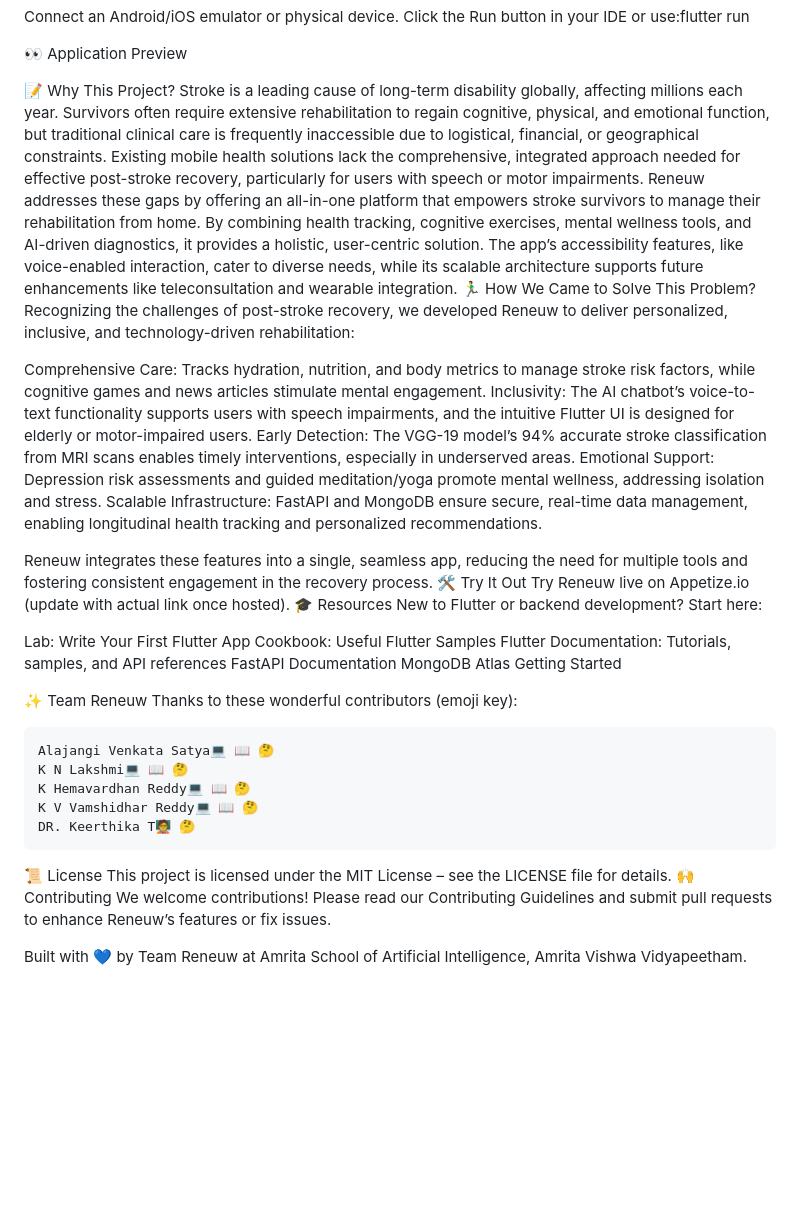
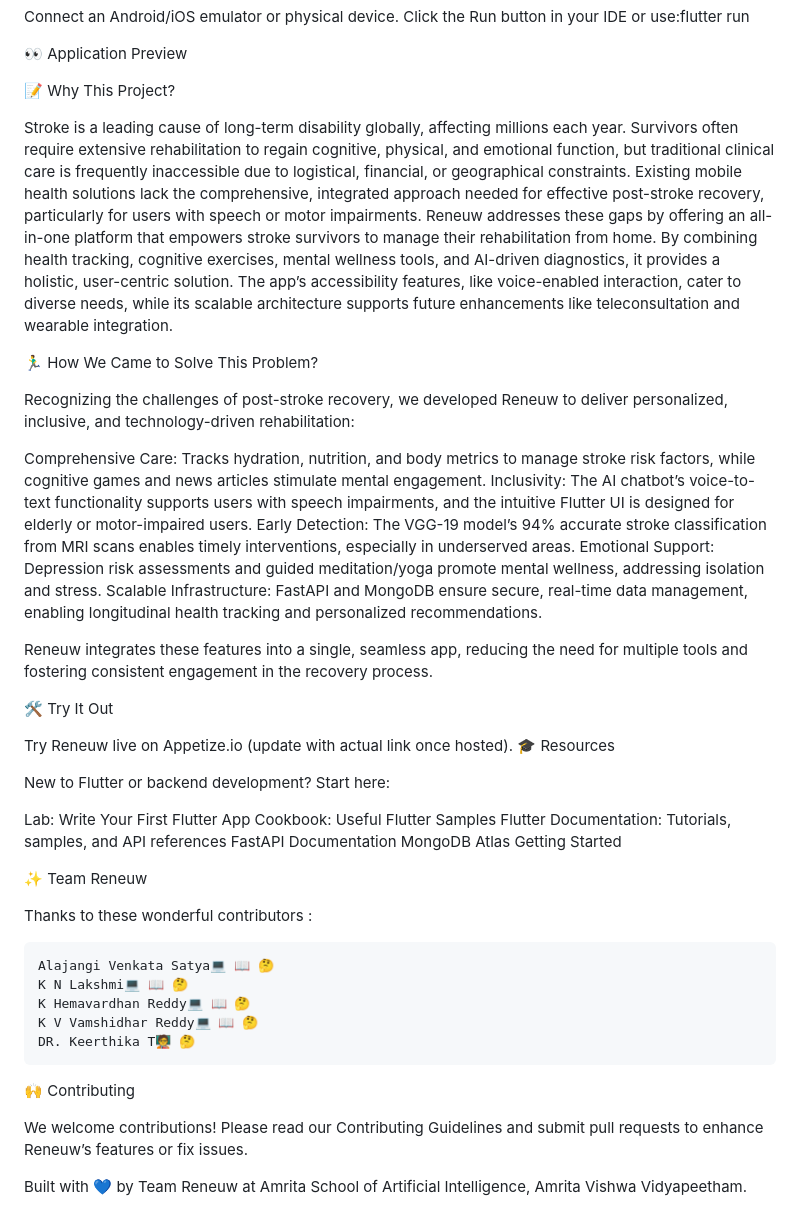
Before and after one commit to classyvamshi/Brain-Stroke-Rehab-App, a Markdown page: README.md, the part around the change printed below. GitHub-like rendering; blank space fills up the shorter version.

```diff
--- a/README.md
+++ b/README.md
@@ -116,9 +118,12 @@ Click the Run  button in your IDE or use:flutter run
 
 
 📝 Why This Project?
+
 Stroke is a leading cause of long-term disability globally, affecting millions each year. Survivors often require extensive rehabilitation to regain cognitive, physical, and emotional function, but traditional clinical care is frequently inaccessible due to logistical, financial, or geographical constraints. Existing mobile health solutions lack the comprehensive, integrated approach needed for effective post-stroke recovery, particularly for users with speech or motor impairments.
 Reneuw addresses these gaps by offering an all-in-one platform that empowers stroke survivors to manage their rehabilitation from home. By combining health tracking, cognitive exercises, mental wellness tools, and AI-driven diagnostics, it provides a holistic, user-centric solution. The app’s accessibility features, like voice-enabled interaction, cater to diverse needs, while its scalable architecture supports future enhancements like teleconsultation and wearable integration.
+
 🏃‍♂️ How We Came to Solve This Problem?
+
 Recognizing the challenges of post-stroke recovery, we developed Reneuw to deliver personalized, inclusive, and technology-driven rehabilitation:
 
 Comprehensive Care: Tracks hydration, nutrition, and body metrics to manage stroke risk factors, while cognitive games and news articles stimulate mental engagement.
@@ -128,9 +133,12 @@ Emotional Support: Depression risk assessments and guided meditation/yoga promot
 Scalable Infrastructure: FastAPI and MongoDB ensure secure, real-time data management, enabling longitudinal health tracking and personalized recommendations.
 
 Reneuw integrates these features into a single, seamless app, reducing the need for multiple tools and fostering consistent engagement in the recovery process.
+
 🛠 Try It Out
+
 Try Reneuw live on Appetize.io (update with actual link once hosted).
 🎓 Resources
+
 New to Flutter or backend development? Start here:
 
 Lab: Write Your First Flutter App
@@ -140,7 +148,8 @@ FastAPI Documentation
 MongoDB Atlas Getting Started
 
 ✨ Team Reneuw
-Thanks to these wonderful contributors (emoji key):
+
+Thanks to these wonderful contributors :
 
 
     Alajangi Venkata Satya💻 📖 🤔
@@ -151,9 +160,8 @@ Thanks to these wonderful contributors (emoji key):
 
 
 
-📜 License
-This project is licensed under the MIT License – see the LICENSE file for details.
 🙌 Contributing
+
 We welcome contributions! Please read our Contributing Guidelines and submit pull requests to enhance Reneuw’s features or fix issues.
 
 Built with 💙 by Team Reneuw at Amrita School of Artificial Intelligence, Amrita Vishwa Vidyapeetham.
```
Also changed, not shown: other parts of README.md (+2 -0 lines).
